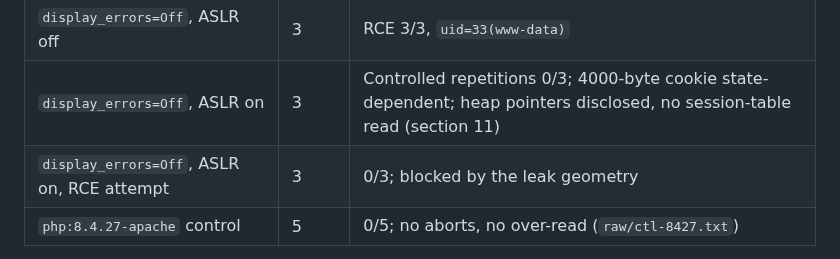
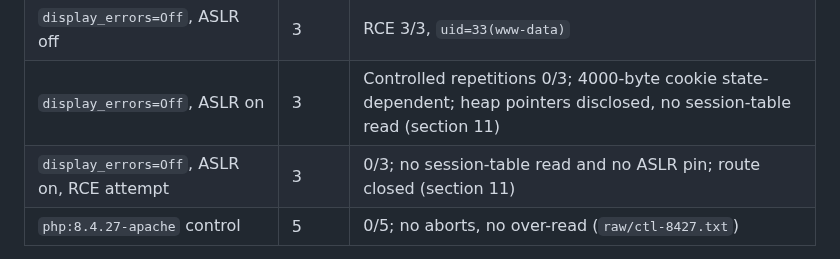
Before and after one commit to JoshRob297/php2shell-research, a Markdown page: EVIDENCE.md, the part around the change. Drawn GitHub-style.

Commit message:
docs: EVIDENCE matrix row points at section 11 closure instead of the pre-correction wording

```diff
--- a/EVIDENCE.md
+++ b/EVIDENCE.md
@@ -34,7 +34,7 @@ Image digests as pulled for the lab:
 | `display_errors=On`, ASLR on | 3 | RCE 3/3, `uid=33(www-data)` |
 | `display_errors=Off`, ASLR off | 3 | RCE 3/3, `uid=33(www-data)` |
 | `display_errors=Off`, ASLR on | 3 | Controlled repetitions 0/3; 4000-byte cookie state-dependent; heap pointers disclosed, no session-table read (section 11) |
-| `display_errors=Off`, ASLR on, RCE attempt | 3 | 0/3; blocked by the leak geometry |
+| `display_errors=Off`, ASLR on, RCE attempt | 3 | 0/3; no session-table read and no ASLR pin; route closed (section 11) |
 | `php:8.4.27-apache` control | 5 | 0/5; no aborts, no over-read (`raw/ctl-8427.txt`) |
 
 An earlier lab run reported 12/12 and 15/15 4000-byte cookie counts. Controlled repetitions on
```
